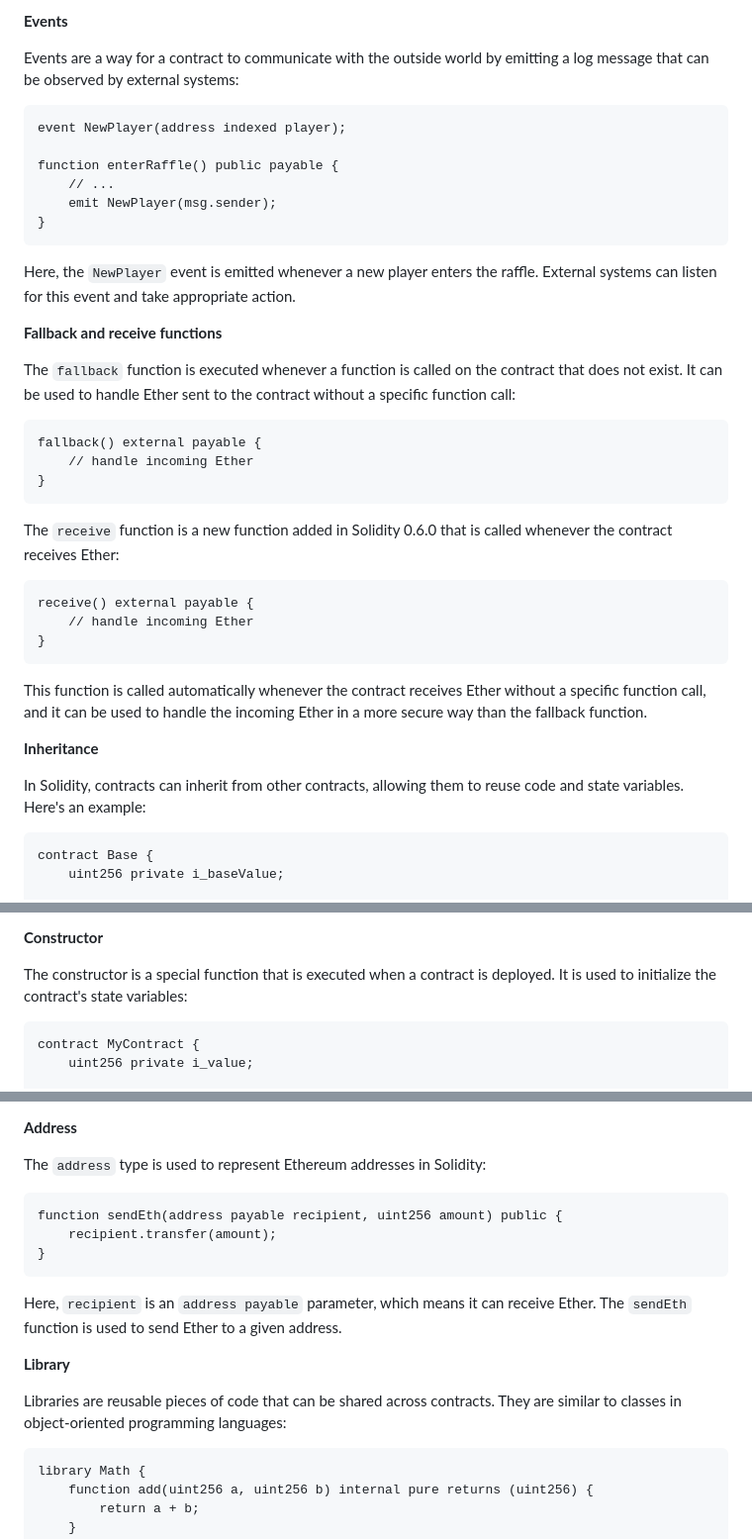
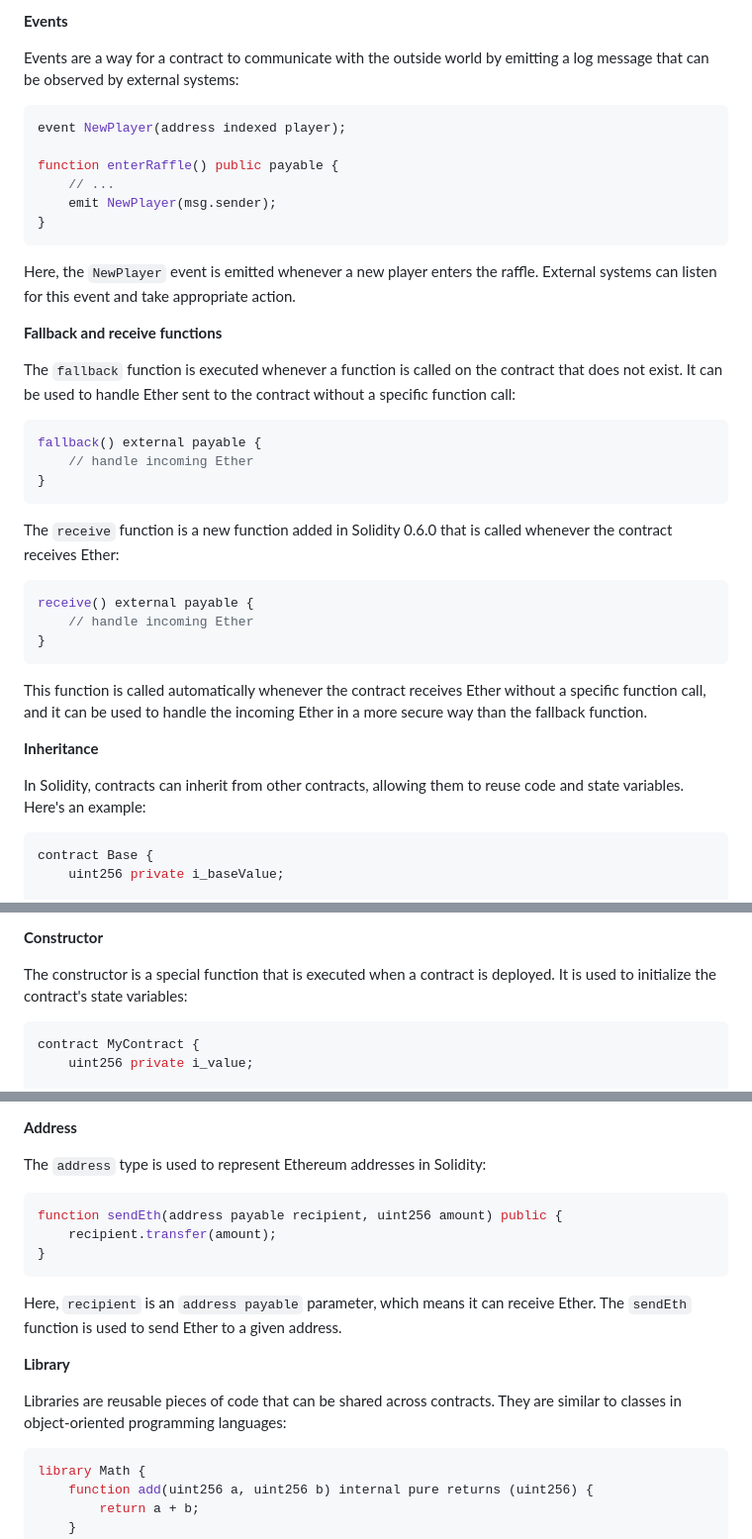
Before and after one commit to majid-2002/Learn-Web3, a Markdown page: Solidity_Notes.md, 3 parts joined by grey strips. Shown: that part at 99% size. Drawn GitHub-style.

````diff
--- a/Solidity_Notes.md
+++ b/Solidity_Notes.md
@@ -31,7 +31,7 @@ Solidity also has the concept of state variables, which are variables that are s
 
 Events are a way for a contract to communicate with the outside world by emitting a log message that can be observed by external systems:
 
-```
+```solidity
 event NewPlayer(address indexed player);
 
 function enterRaffle() public payable {
@@ -46,7 +46,7 @@ Here, the `NewPlayer` event is emitted whenever a new player enters the raffle.
 
 The `fallback` function is executed whenever a function is called on the contract that does not exist. It can be used to handle Ether sent to the contract without a specific function call:
 
-```
+```solidity
 fallback() external payable {
     // handle incoming Ether
 }
@@ -54,7 +54,7 @@ fallback() external payable {
 
 The `receive` function is a new function added in Solidity 0.6.0 that is called whenever the contract receives Ether:
 
-```
+```solidity
 receive() external payable {
     // handle incoming Ether
 }
@@ -67,7 +67,7 @@ This function is called automatically whenever the contract receives Ether witho
 
 In Solidity, contracts can inherit from other contracts, allowing them to reuse code and state variables. Here's an example:
 
-```
+```solidity
 contract Base {
     uint256 private i_baseValue;
 
@@ -89,7 +89,7 @@ Here, the `Derived` contract inherits from `Base`, which means it has access to
 
 The constructor is a special function that is executed when a contract is deployed. It is used to initialize the contract's state variables:
 
-```
+```solidity
 contract MyContract {
     uint256 private i_value;
 
@@ -141,7 +141,7 @@ Here, `s_values` is an array of uint256 values. The `addValue` function is used
 
 The `address` type is used to represent Ethereum addresses in Solidity:
 
-```
+```solidity
 function sendEth(address payable recipient, uint256 amount) public {
     recipient.transfer(amount);
 }
@@ -153,7 +153,7 @@ Here, `recipient` is an `address payable` parameter, which means it can receive
 
 Libraries are reusable pieces of code that can be shared across contracts. They are similar to classes in object-oriented programming languages:
 
-```
+```solidity
 library Math {
     function add(uint256 a, uint256 b) internal pure returns (uint256) {
         return a + b;
````
Also changed, not shown: other parts of Solidity_Notes.md (+2 -2 lines).
